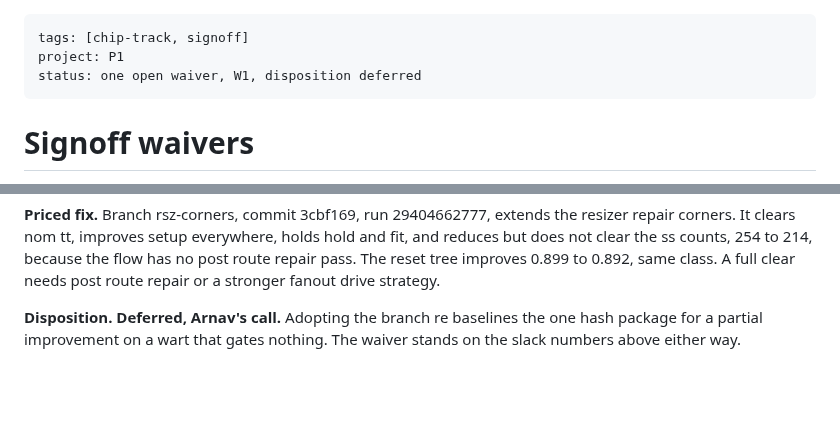
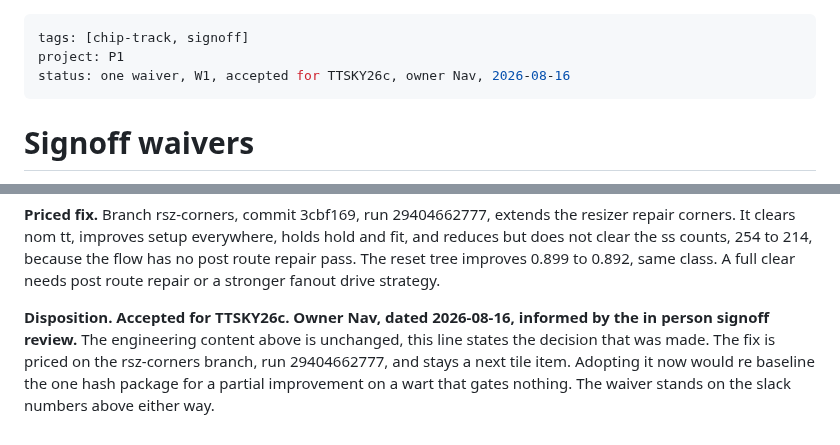
Before and after one commit to Arnav66692/mac8, a Markdown page: docs/WAIVERS.md, 2 parts joined by grey strips. GitHub-like rendering; blank space fills up the shorter version.

Commit message:
docs: W1 disposition accepted for TTSKY26c, owner Nav, engineering content unchanged [skip ci]

```diff
--- a/docs/WAIVERS.md
+++ b/docs/WAIVERS.md
@@ -1,7 +1,7 @@
 ---
 tags: [chip-track, signoff]
 project: P1
-status: one open waiver, W1, disposition deferred
+status: one waiver, W1, accepted for TTSKY26c, owner Nav, 2026-08-16
 ---
 
 # Signoff waivers
@@ -83,6 +83,10 @@ counts, 254 to 214, because the flow has no post route repair pass. The
 reset tree improves 0.899 to 0.892, same class. A full clear needs post
 route repair or a stronger fanout drive strategy.
 
-**Disposition. Deferred, Arnav's call.** Adopting the branch re baselines
-the one hash package for a partial improvement on a wart that gates
-nothing. The waiver stands on the slack numbers above either way.
+**Disposition. Accepted for TTSKY26c. Owner Nav, dated 2026-08-16,
+informed by the in person signoff review.** The engineering content above
+is unchanged, this line states the decision that was made. The fix is
+priced on the rsz-corners branch, run 29404662777, and stays a next tile
+item. Adopting it now would re baseline the one hash package for a
+partial improvement on a wart that gates nothing. The waiver stands on
+the slack numbers above either way.
```
